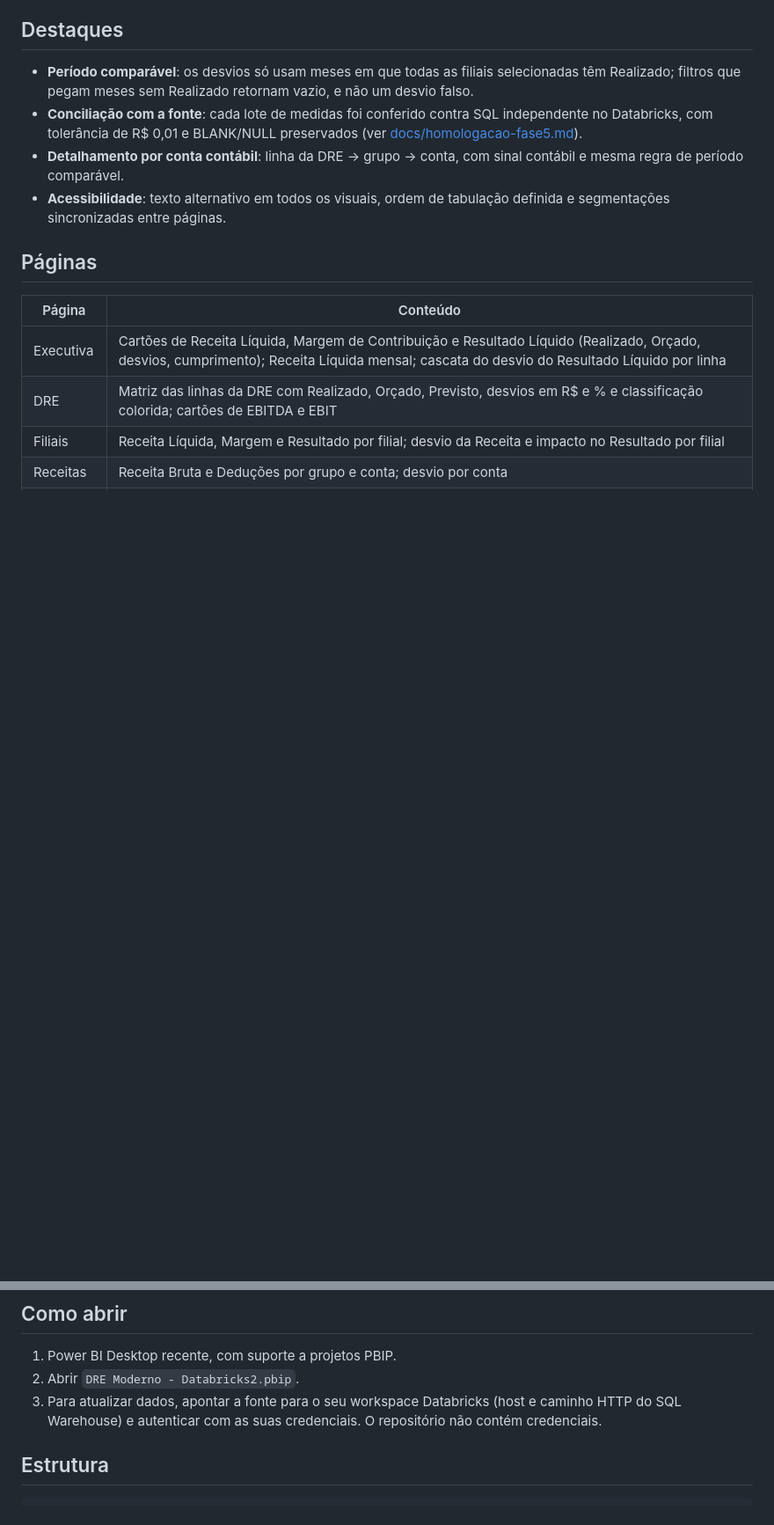
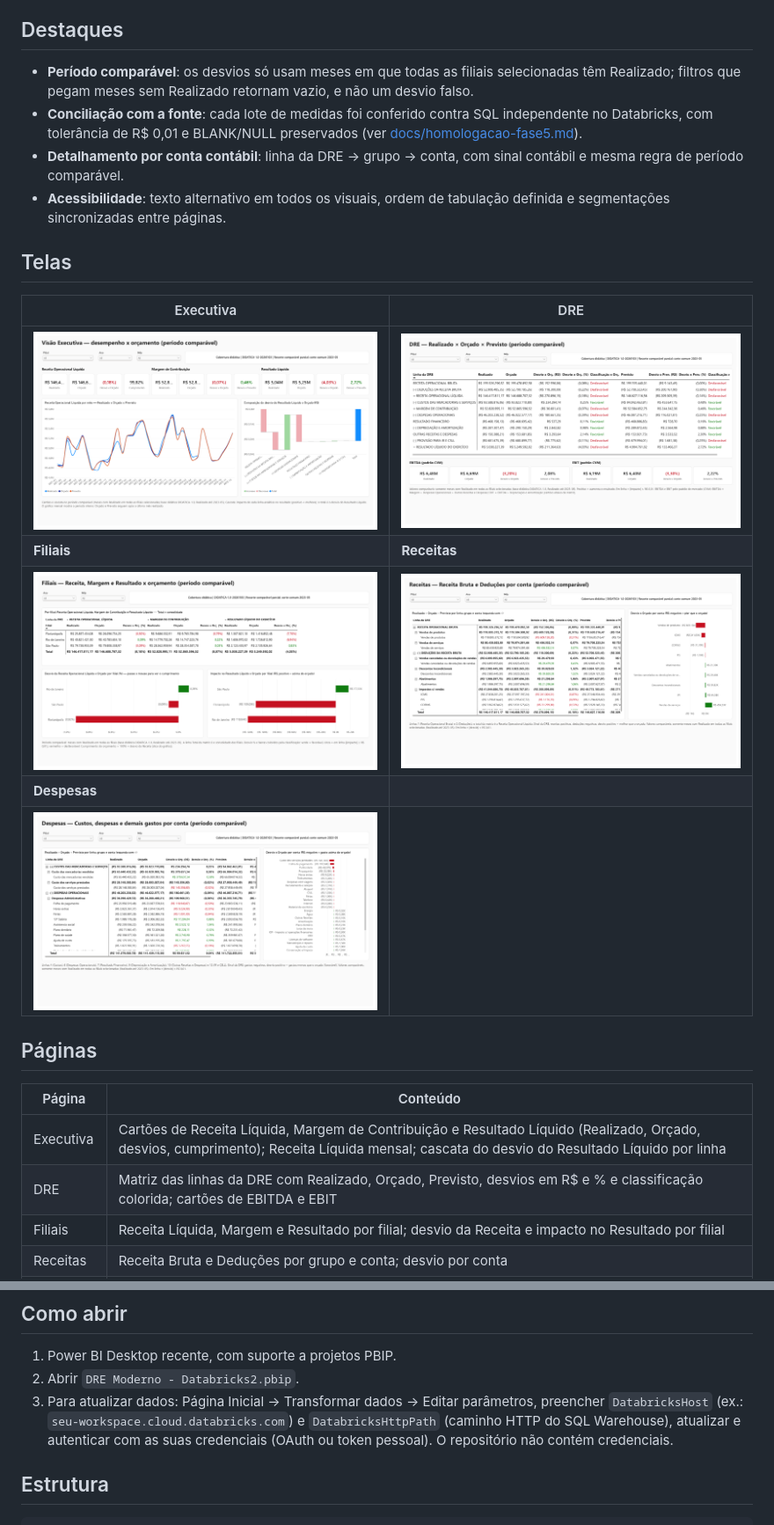
Before and after one commit to isaias-cmyk/dre-gerencial-powerbi-databricks, a Markdown page: README.md, 2 parts joined by grey strips. Shown at 88% size. Rendered like a GitHub page; pictures changed too: docs/img/01-executiva.png (added), docs/img/02-dre.png (added), docs/img/03-filiais.png (added); blank space fills up the shorter version.

Commit message:
Adiciona telas no README e licenca MIT
Capturas das 5 paginas exportadas do relatorio (PDF, sem dados pessoais).

Co-Authored-By: Claude Opus 5.5 <noreply@anthropic.com>
Claude-Session: https://claude.ai/code/session_01Lk6X6Hj9R6y8rjbnGNenCM

```diff
--- a/README.md
+++ b/README.md
@@ -8,6 +8,16 @@ Relatório de **Demonstração do Resultado do Exercício (DRE)** com Realizado,
 - **Conciliação com a fonte**: cada lote de medidas foi conferido contra SQL independente no Databricks, com tolerância de R$ 0,01 e BLANK/NULL preservados (ver [docs/homologacao-fase5.md](docs/homologacao-fase5.md)).
 - **Detalhamento por conta contábil**: linha da DRE → grupo → conta, com sinal contábil e mesma regra de período comparável.
 - **Acessibilidade**: texto alternativo em todos os visuais, ordem de tabulação definida e segmentações sincronizadas entre páginas.
+
+## Telas
+
+| Executiva | DRE |
+| --- | --- |
+| ![Visão Executiva](docs/img/01-executiva.png) | ![DRE](docs/img/02-dre.png) |
+| **Filiais** | **Receitas** |
+| ![Filiais](docs/img/03-filiais.png) | ![Receitas](docs/img/04-receitas.png) |
+| **Despesas** | |
+| ![Despesas](docs/img/05-despesas.png) | |
 
 ## Páginas
 
@@ -51,7 +61,7 @@ Convenções: receitas positivas e gastos negativos (sinal da DRE); desvio posit
 
 1. Power BI Desktop recente, com suporte a projetos PBIP.
 2. Abrir `DRE Moderno - Databricks2.pbip`.
-3. Para atualizar dados, apontar a fonte para o seu workspace Databricks (host e caminho HTTP do SQL Warehouse) e autenticar com as suas credenciais. O repositório não contém credenciais.
+3. Para atualizar dados: Página Inicial → Transformar dados → Editar parâmetros, preencher `DatabricksHost` (ex.: `seu-workspace.cloud.databricks.com`) e `DatabricksHttpPath` (caminho HTTP do SQL Warehouse), atualizar e autenticar com as suas credenciais (OAuth ou token pessoal). O repositório não contém credenciais.
 
 ## Estrutura
 
```
Also changed, not shown: other parts of README.md (+4 -0 lines), 1 other file.
